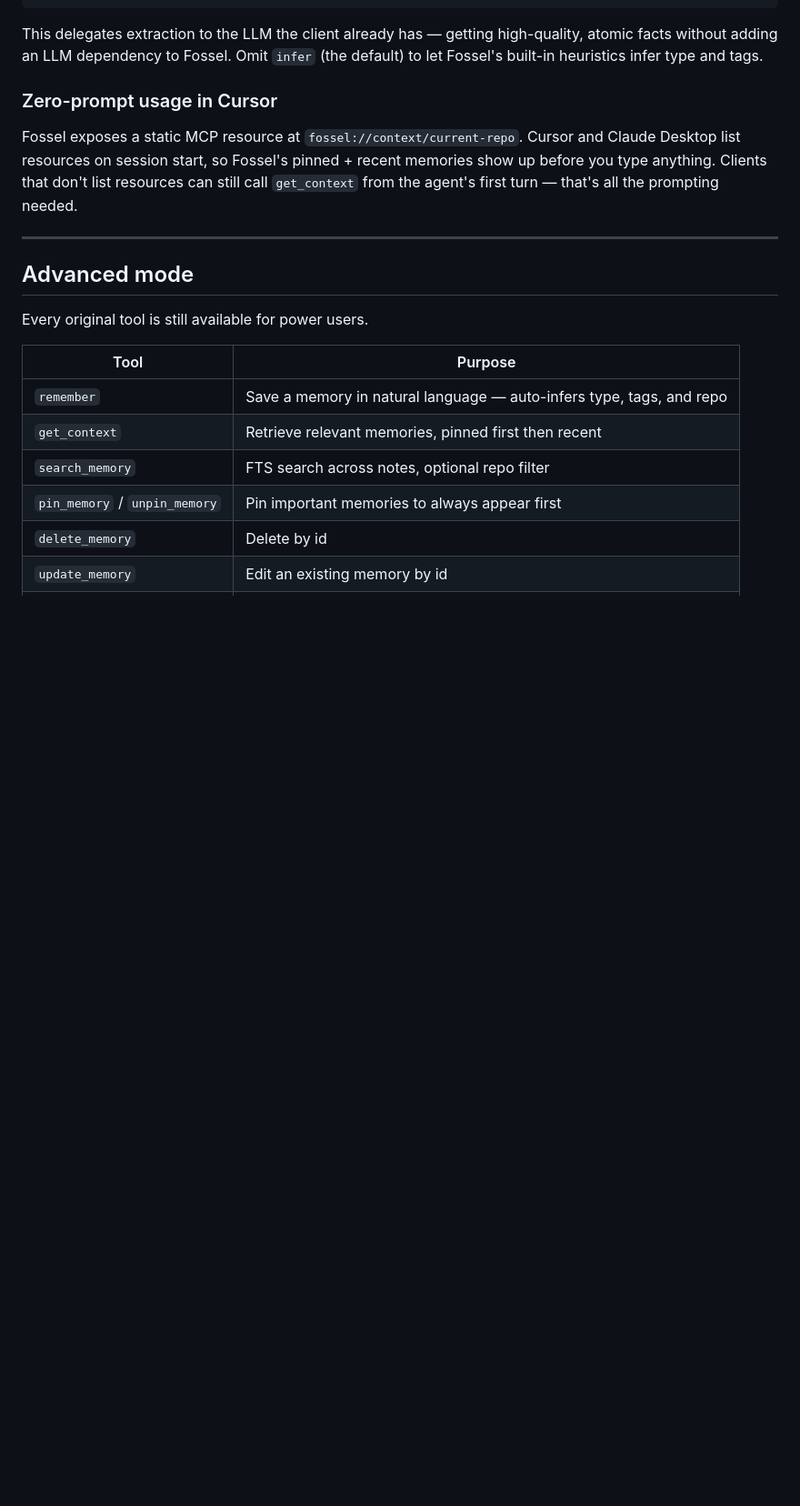
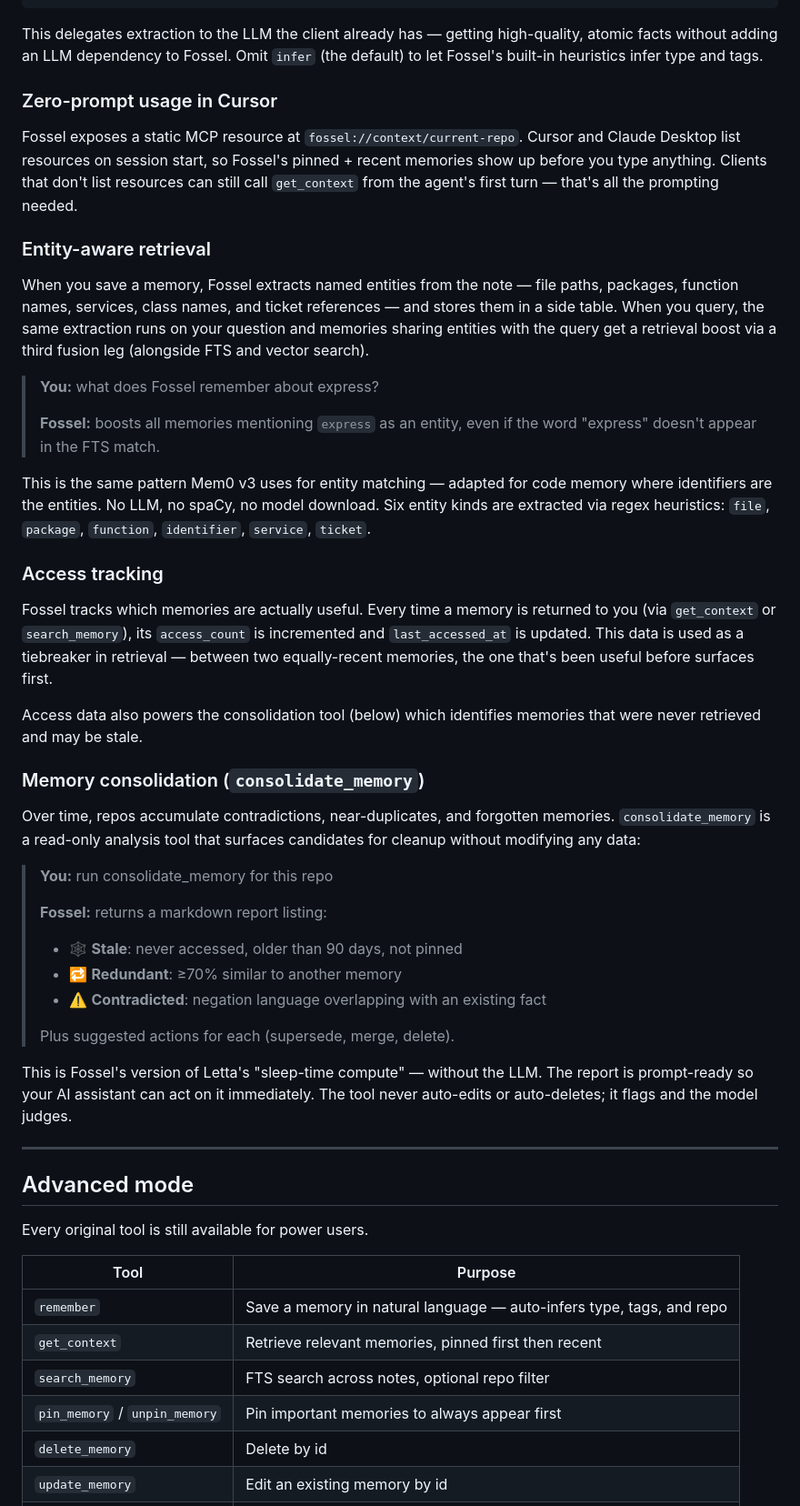
Before and after one commit to 7vignesh/fossel, a Markdown page: README.md, the part around one of its changes. Shown at 91% size. Rendered like a GitHub page; blank space fills up the shorter version.

Commit message:
docs: document entity extraction, access tracking, consolidation
Update README with:
- Entity-aware retrieval section (6 entity kinds, third fusion leg)
- Access tracking section (frequency tiebreaker)
- Memory consolidation section (consolidate_memory tool)
- Updated "Why Fossel?" table with new capabilities
- Added consolidate_memory to the advanced tools table

```diff
--- a/README.md
+++ b/README.md
@@ -203,6 +205,54 @@ high-quality, atomic facts without adding an LLM dependency to Fossel. Omit
 
 Fossel exposes a static MCP resource at `fossel://context/current-repo`. Cursor and Claude Desktop list resources on session start, so Fossel's pinned + recent memories show up before you type anything. Clients that don't list resources can still call `get_context` from the agent's first turn — that's all the prompting needed.
 
+### Entity-aware retrieval
+
+When you save a memory, Fossel extracts named entities from the note — file
+paths, packages, function names, services, class names, and ticket references —
+and stores them in a side table. When you query, the same extraction runs on
+your question and memories sharing entities with the query get a retrieval
+boost via a third fusion leg (alongside FTS and vector search).
+
+> **You:** what does Fossel remember about express?
+>
+> **Fossel:** boosts all memories mentioning `express` as an entity, even if
+> the word "express" doesn't appear in the FTS match.
+
+This is the same pattern Mem0 v3 uses for entity matching — adapted for code
+memory where identifiers are the entities. No LLM, no spaCy, no model download.
+Six entity kinds are extracted via regex heuristics: `file`, `package`,
+`function`, `identifier`, `service`, `ticket`.
+
+### Access tracking
+
+Fossel tracks which memories are actually useful. Every time a memory is
+returned to you (via `get_context` or `search_memory`), its `access_count` is
+incremented and `last_accessed_at` is updated. This data is used as a
+tiebreaker in retrieval — between two equally-recent memories, the one that's
+been useful before surfaces first.
+
+Access data also powers the consolidation tool (below) which identifies
+memories that were never retrieved and may be stale.
+
+### Memory consolidation (`consolidate_memory`)
+
+Over time, repos accumulate contradictions, near-duplicates, and forgotten
+memories. `consolidate_memory` is a read-only analysis tool that surfaces
+candidates for cleanup without modifying any data:
+
+> **You:** run consolidate_memory for this repo
+>
+> **Fossel:** returns a markdown report listing:
+> - 🕸️ **Stale**: never accessed, older than 90 days, not pinned
+> - 🔁 **Redundant**: ≥70% similar to another memory
+> - ⚠️ **Contradicted**: negation language overlapping with an existing fact
+>
+> Plus suggested actions for each (supersede, merge, delete).
+
+This is Fossel's version of Letta's "sleep-time compute" — without the LLM.
+The report is prompt-ready so your AI assistant can act on it immediately.
+The tool never auto-edits or auto-deletes; it flags and the model judges.
+
 ---
 
 ## Advanced mode
```
Also changed, not shown: other parts of README.md (+4 -1 lines).
